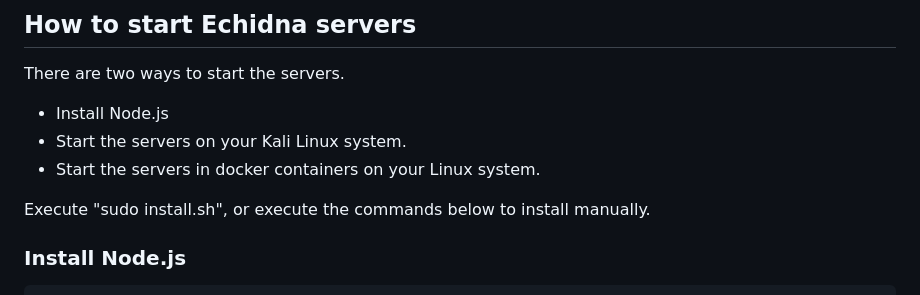
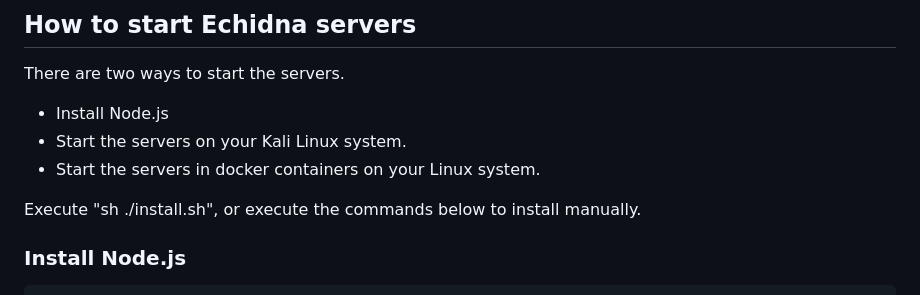
Before and after one commit to Echidna-Pentest/Echidna, a Markdown page: README.md, the part around the change. GitHub-like rendering.

Commit message:
update how to execute install.sh is execute

```diff
--- a/README.md
+++ b/README.md
@@ -31,7 +31,7 @@ There are two ways to start the servers.
 - Start the servers on your Kali Linux system.
 - Start the servers in docker containers on your Linux system.
 
-Execute "sudo install.sh", or execute the commands below to install manually.
+Execute "sh ./install.sh", or execute the commands below to install manually.
 
 ### Install Node.js
 
```
